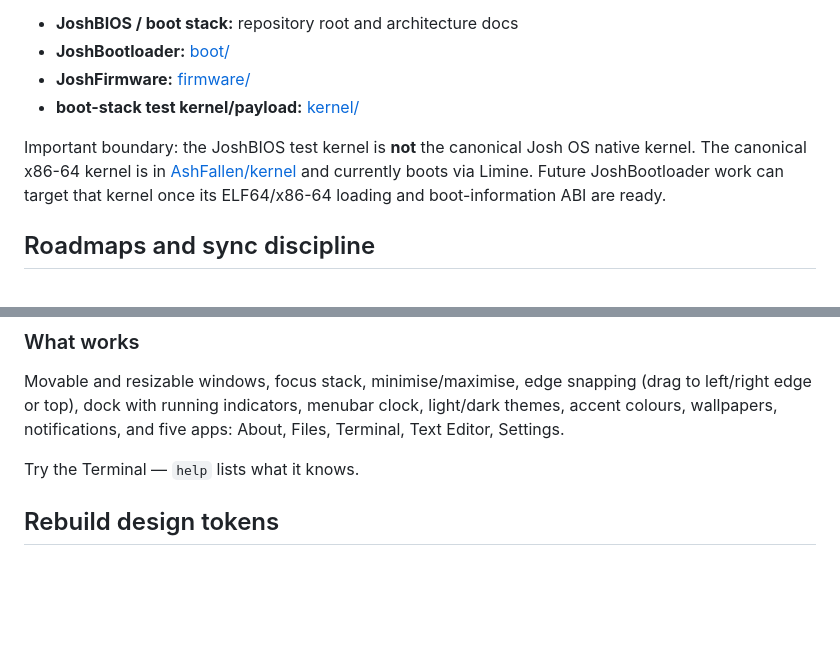
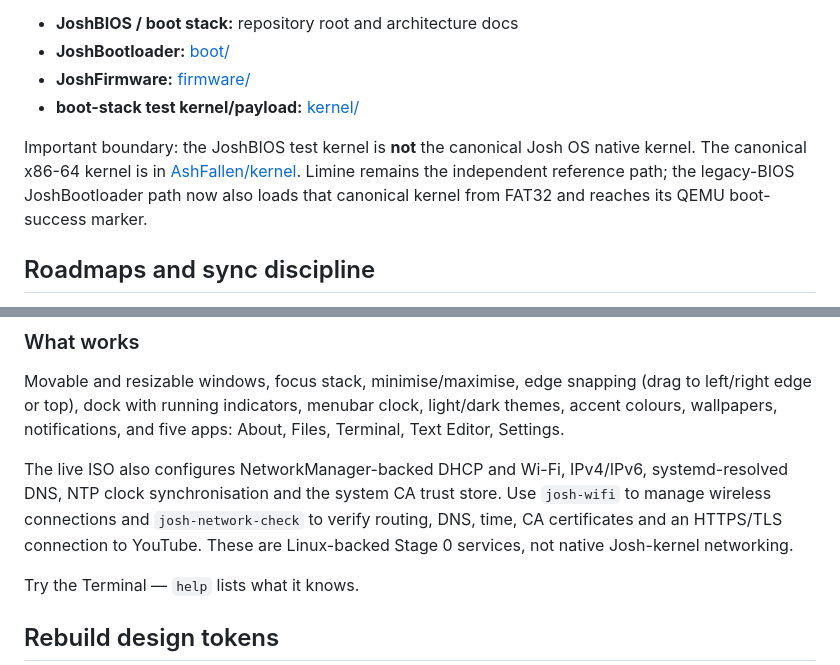
Before and after one commit to Parris-Tech-Services/JoshOS-Stage0, a Markdown page: README.md, 2 parts joined by grey strips. Rendered like a GitHub page; blank space fills up the shorter version.

Commit message:
docs: record Stage0 internet platform status

```diff
--- a/README.md
+++ b/README.md
@@ -23,7 +23,7 @@ The low-level firmware and bootloader research lives in **[Parris-Tech-Services/
 - **JoshFirmware:** [firmware/](https://github.com/Parris-Tech-Services/JoshBIOS/tree/main/firmware)
 - **boot-stack test kernel/payload:** [kernel/](https://github.com/Parris-Tech-Services/JoshBIOS/tree/main/kernel)
 
-Important boundary: the JoshBIOS test kernel is **not** the canonical Josh OS native kernel. The canonical x86-64 kernel is in [AshFallen/kernel](https://github.com/joshuaparris-max/AshFallen/tree/main/kernel) and currently boots via Limine. Future JoshBootloader work can target that kernel once its ELF64/x86-64 loading and boot-information ABI are ready.
+Important boundary: the JoshBIOS test kernel is **not** the canonical Josh OS native kernel. The canonical x86-64 kernel is in [AshFallen/kernel](https://github.com/joshuaparris-max/AshFallen/tree/main/kernel). Limine remains the independent reference path; the legacy-BIOS JoshBootloader path now also loads that canonical kernel from FAT32 and reaches its QEMU boot-success marker.
 
 ## Roadmaps and sync discipline
 
@@ -89,6 +89,13 @@ Movable and resizable windows, focus stack, minimise/maximise, edge snapping
 light/dark themes, accent colours, wallpapers, notifications, and five apps:
 About, Files, Terminal, Text Editor, Settings.
 
+The live ISO also configures NetworkManager-backed DHCP and Wi-Fi, IPv4/IPv6,
+systemd-resolved DNS, NTP clock synchronisation and the system CA trust store.
+Use `josh-wifi` to manage wireless connections and `josh-network-check` to
+verify routing, DNS, time, CA certificates and an HTTPS/TLS connection to
+YouTube. These are Linux-backed Stage 0 services, not native Josh-kernel
+networking.
+
 Try the Terminal — `help` lists what it knows.
 
 ## Rebuild design tokens
```
